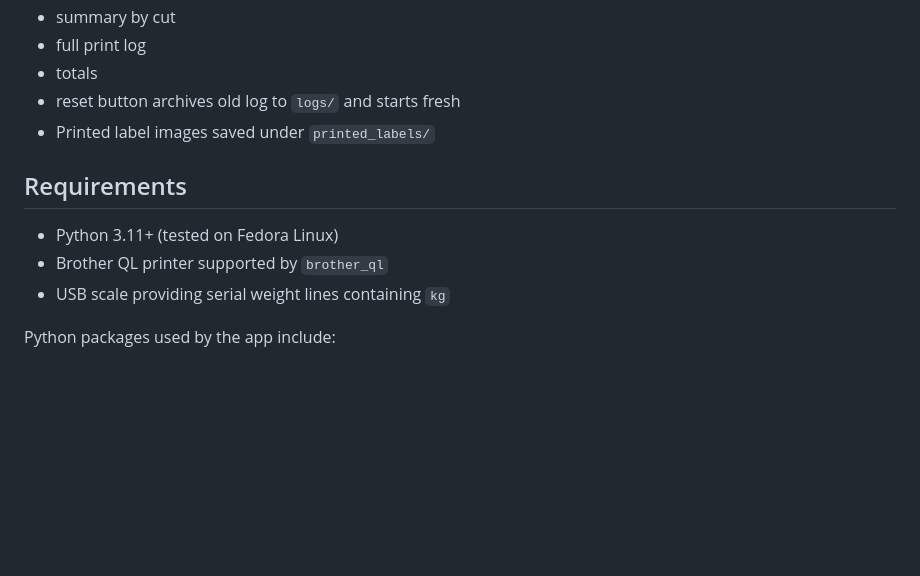
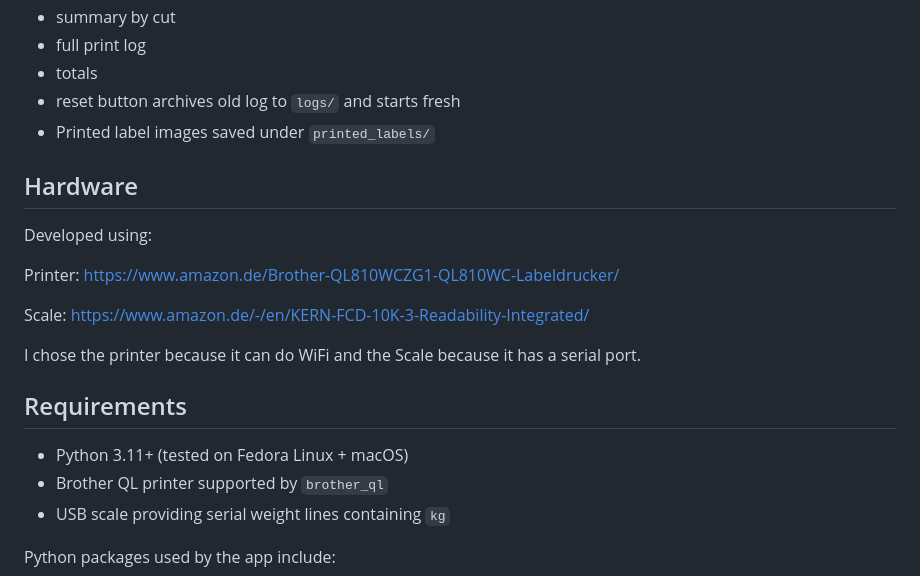
Before and after one commit to ribalba/OSLS, a Markdown page: README.md, the part around the change. Drawn GitHub-style; blank space fills up the shorter version.

Commit message:
Added the hardware

```diff
--- a/README.md
+++ b/README.md
@@ -62,9 +62,19 @@ The goal is simple: give small operators control over labeling infrastructure wi
 - reset button archives old log to `logs/` and starts fresh
 - Printed label images saved under `printed_labels/`
 
+## Hardware
+
+Developed using:
+
+Printer: https://www.amazon.de/Brother-QL810WCZG1-QL810WC-Labeldrucker/
+
+Scale: https://www.amazon.de/-/en/KERN-FCD-10K-3-Readability-Integrated/
+
+I chose the printer because it can do WiFi and the Scale because it has a serial port.
+
 ## Requirements
 
-- Python 3.11+ (tested on Fedora Linux)
+- Python 3.11+ (tested on Fedora Linux + macOS)
 - Brother QL printer supported by `brother_ql`
 - USB scale providing serial weight lines containing `kg`
 
```
